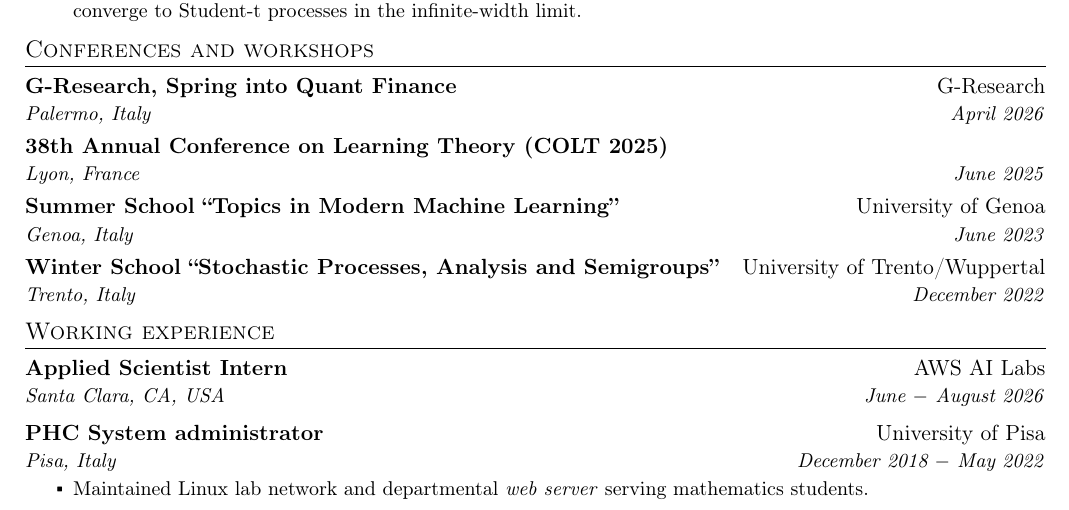
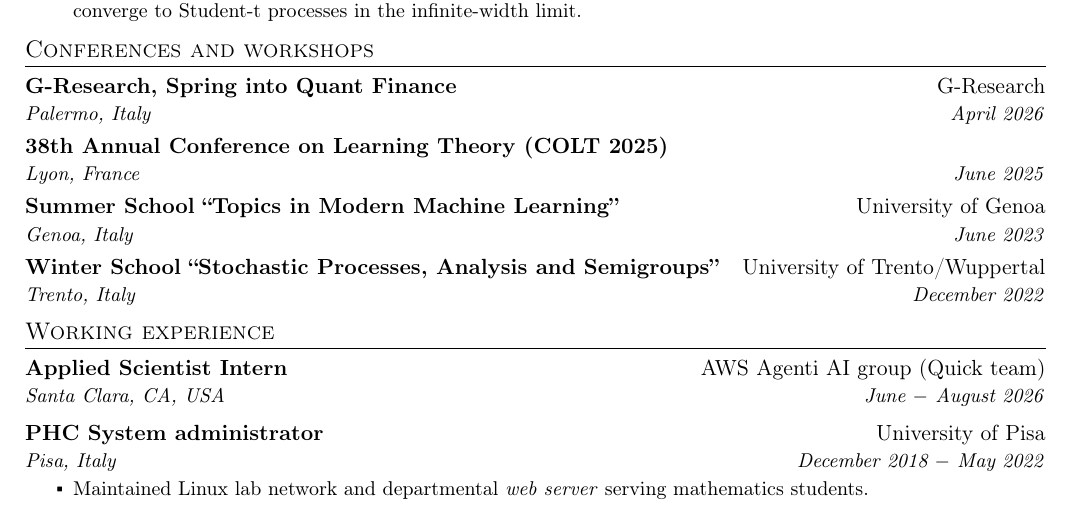
Before and after one commit to caporali/caporali.github.io, a LaTeX CV (files/cv/cv_caporali.tex): part of page 1 of 2, cut so that both start at the same text. Compiled offline with pdfLaTeX.

Commit message:
cv minor update internship

```diff
--- a/files/cv/cv_caporali.tex
+++ b/files/cv/cv_caporali.tex
@@ -253,7 +253,7 @@
 		\cvsubheadingstart
 			% applied scientist intern, aws
 			\cvsubheading{Applied Scientist Intern}%
-				{AWS AI Labs}%
+				{AWS Agenti AI group (Quick team)}%
 				{Santa Clara, CA, USA}%
 				{June $-$ August 2026}
 			\vspace{2pt}
```
Also changed, not shown: files/cv/cv_caporali.pdf.
